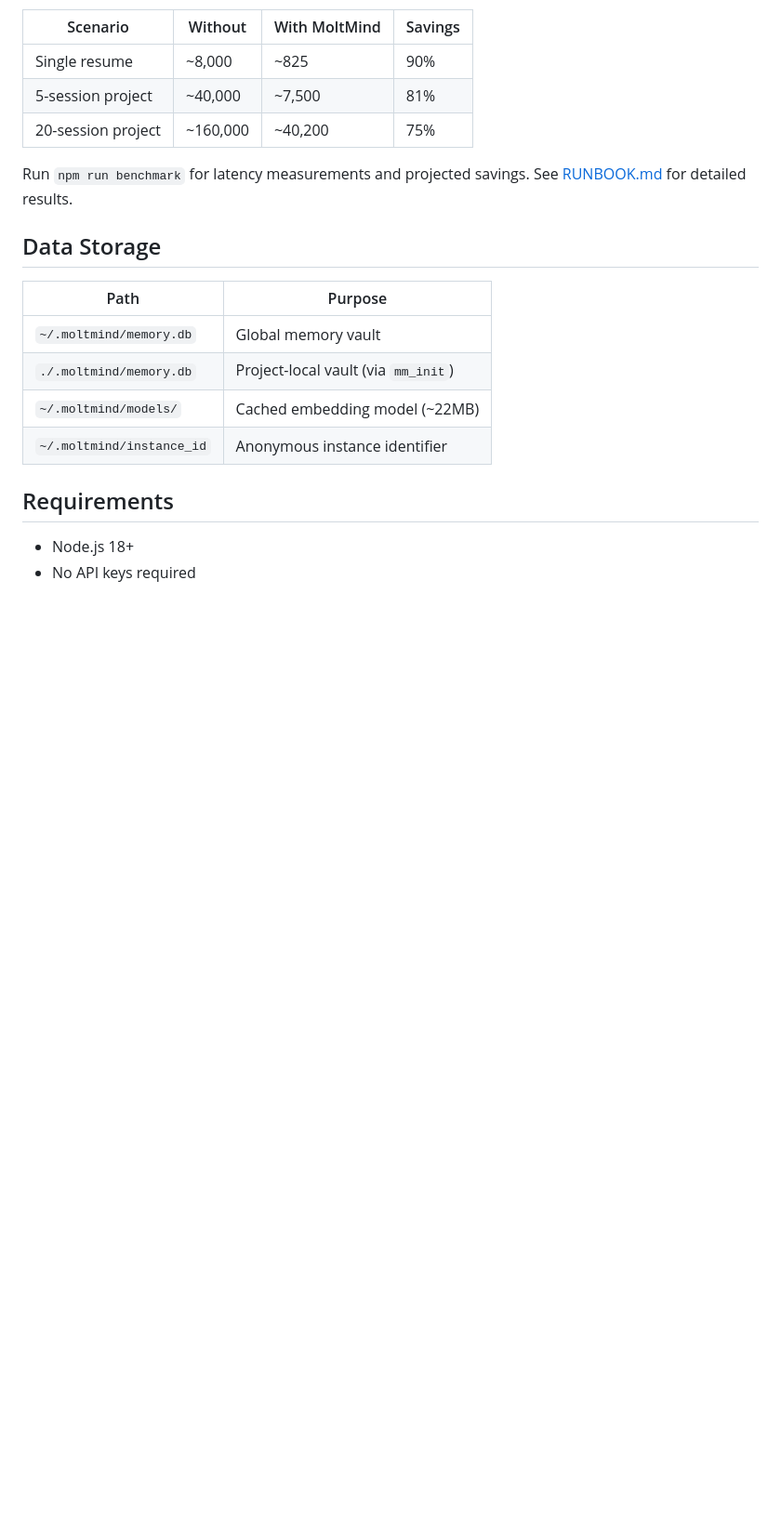
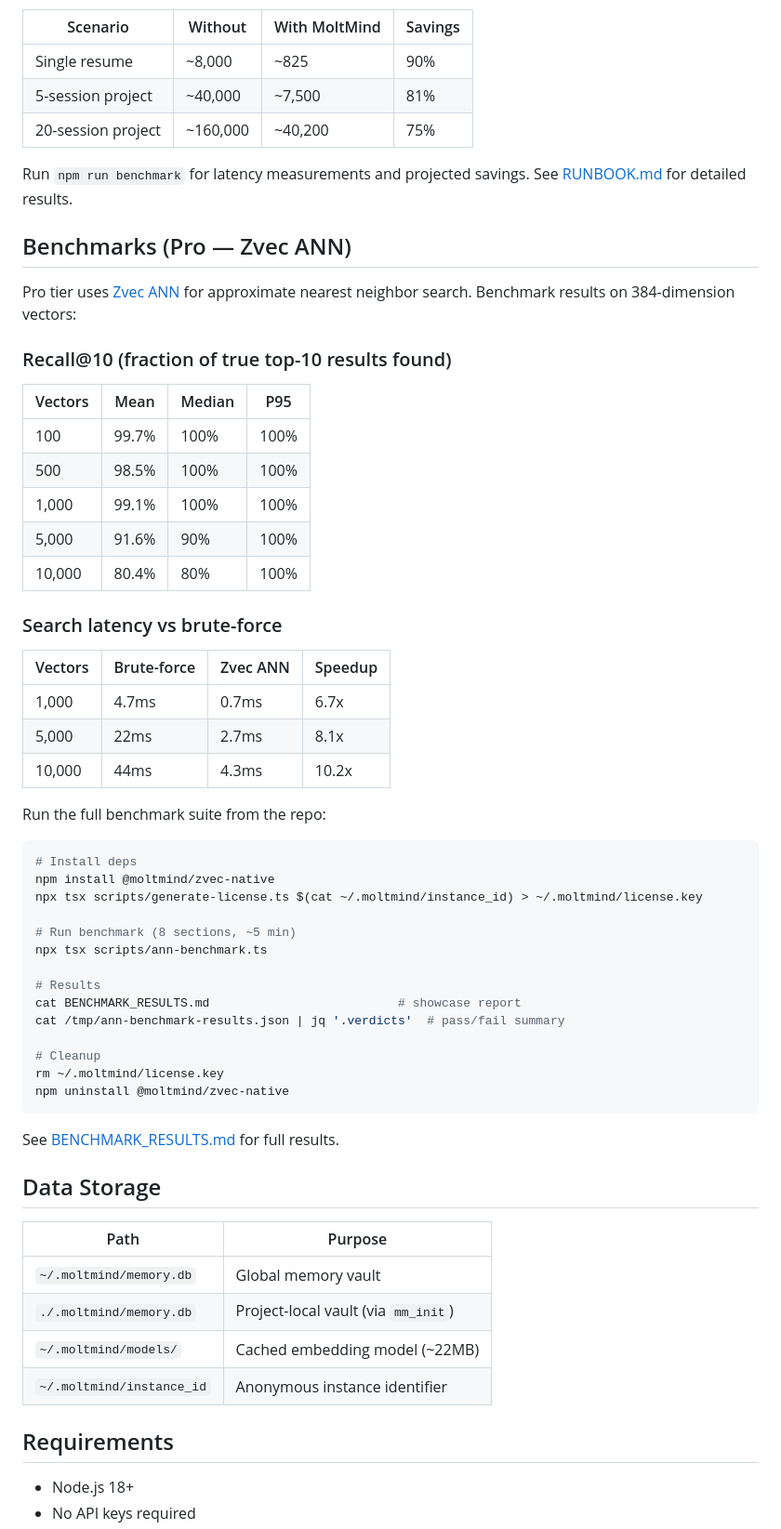
Before and after one commit to ariv14/moltmind, a Markdown page: README.md, the part around one of its changes. Shown at 93% size. GitHub-like rendering; blank space fills up the shorter version.

````diff
--- a/README.md
+++ b/README.md
@@ -113,6 +121,49 @@ Without MoltMind, re-exploring a codebase costs ~8,000 tokens per session. `mm_s
 
 Run `npm run benchmark` for latency measurements and projected savings. See [RUNBOOK.md](RUNBOOK.md) for detailed results.
 
+## Benchmarks (Pro — Zvec ANN)
+
+Pro tier uses [Zvec ANN](https://github.com/ariv14/zvec-native) for approximate nearest neighbor search. Benchmark results on 384-dimension vectors:
+
+### Recall@10 (fraction of true top-10 results found)
+
+| Vectors | Mean | Median | P95 |
+|---------|------|--------|-----|
+| 100 | 99.7% | 100% | 100% |
+| 500 | 98.5% | 100% | 100% |
+| 1,000 | 99.1% | 100% | 100% |
+| 5,000 | 91.6% | 90% | 100% |
+| 10,000 | 80.4% | 80% | 100% |
+
+### Search latency vs brute-force
+
+| Vectors | Brute-force | Zvec ANN | Speedup |
+|---------|------------|----------|---------|
+| 1,000 | 4.7ms | 0.7ms | 6.7x |
+| 5,000 | 22ms | 2.7ms | 8.1x |
+| 10,000 | 44ms | 4.3ms | 10.2x |
+
+Run the full benchmark suite from the repo:
+
+```bash
+# Install deps
+npm install @moltmind/zvec-native
+npx tsx scripts/generate-license.ts $(cat ~/.moltmind/instance_id) > ~/.moltmind/license.key
+
+# Run benchmark (8 sections, ~5 min)
+npx tsx scripts/ann-benchmark.ts
+
+# Results
+cat BENCHMARK_RESULTS.md                          # showcase report
+cat /tmp/ann-benchmark-results.json | jq '.verdicts'  # pass/fail summary
+
+# Cleanup
+rm ~/.moltmind/license.key
+npm uninstall @moltmind/zvec-native
+```
+
+See [BENCHMARK_RESULTS.md](BENCHMARK_RESULTS.md) for full results.
+
 ## Data Storage
 
 | Path | Purpose |
````
Also changed, not shown: other parts of README.md (+9 -1 lines), RUNBOOK.md (+97 -0 lines).
